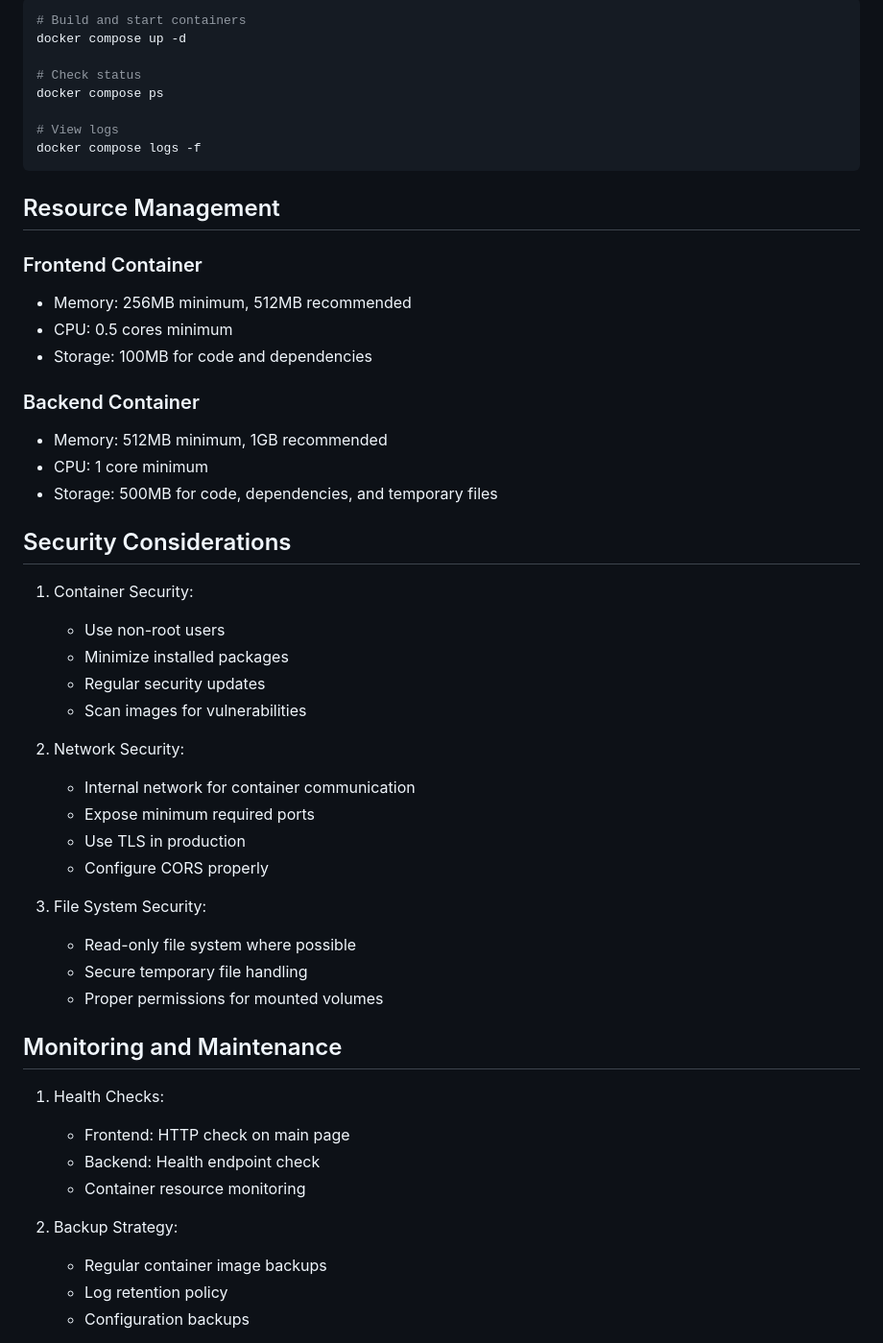
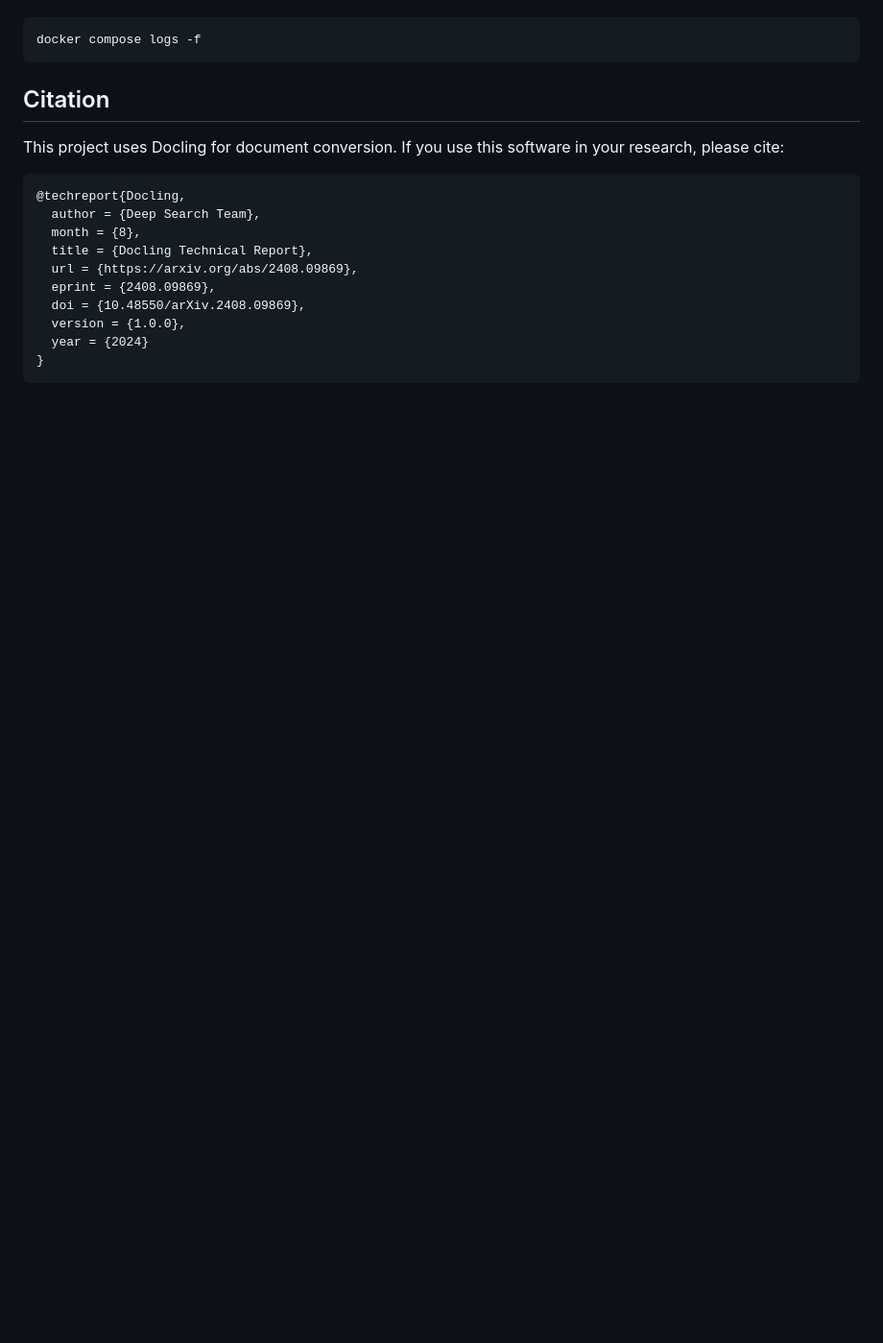
Before and after one commit to herrschmidt/doc-to-markdown, a Markdown page: docker/README.md, the part around one of its changes. Shown at 96% size. Drawn GitHub-style; blank space fills up the shorter version.

````diff
--- a/docker/README.md
+++ b/docker/README.md
@@ -101,54 +135,21 @@ docker compose -f docker-compose.dev.yml logs -f
 ```bash
-# Build and start containers
-docker compose up -d
-
-# Check status
-docker compose ps
-
-# View logs
 docker compose logs -f
 ```
 
-## Resource Management
+## Citation
 
-### Frontend Container
-- Memory: 256MB minimum, 512MB recommended
-- CPU: 0.5 cores minimum
-- Storage: 100MB for code and dependencies
+This project uses Docling for document conversion. If you use this software in your research, please cite:
 
-### Backend Container
-- Memory: 512MB minimum, 1GB recommended
-- CPU: 1 core minimum
-- Storage: 500MB for code, dependencies, and temporary files
+```bibtex
+@techreport{Docling,
+  author = {Deep Search Team},
+  month = {8},
+  title = {Docling Technical Report},
+  url = {https://arxiv.org/abs/2408.09869},
+  eprint = {2408.09869},
+  doi = {10.48550/arXiv.2408.09869},
+  version = {1.0.0},
+  year = {2024}
+}
+```
 
-## Security Considerations
-
-1. Container Security:
-   - Use non-root users
-   - Minimize installed packages
-   - Regular security updates
-   - Scan images for vulnerabilities
-
-2. Network Security:
-   - Internal network for container communication
-   - Expose minimum required ports
-   - Use TLS in production
-   - Configure CORS properly
-
-3. File System Security:
-   - Read-only file system where possible
-   - Secure temporary file handling
-   - Proper permissions for mounted volumes
-
-## Monitoring and Maintenance
-
-1. Health Checks:
-   - Frontend: HTTP check on main page
-   - Backend: Health endpoint check
-   - Container resource monitoring
-
-2. Backup Strategy:
-   - Regular container image backups
-   - Log retention policy
-   - Configuration backups
-
````
Also changed, not shown: other parts of docker/README.md (+117 -108 lines).
